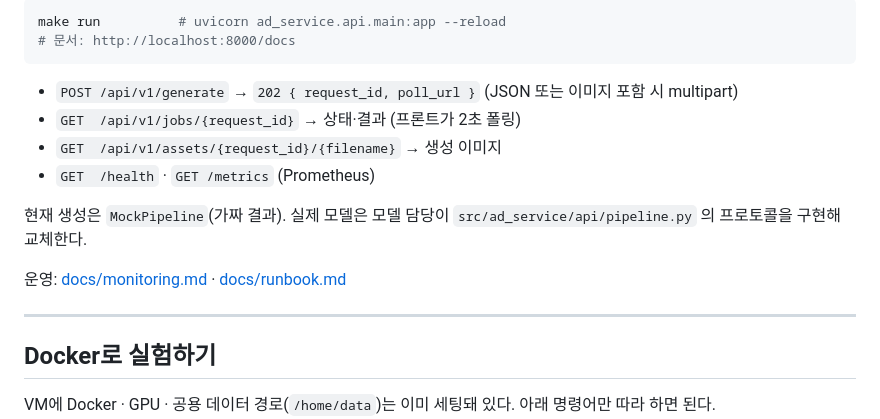
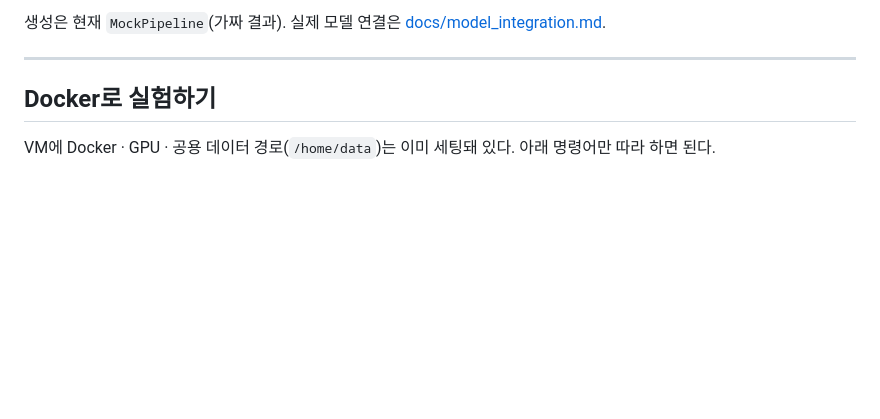
Before and after one commit to aromgu/ad_service, a Markdown page: README.md, the part around one of its changes. Rendered like a GitHub page; blank space fills up the shorter version.

````diff
--- a/README.md
+++ b/README.md
@@ -72,17 +83,5 @@ cp .env.example .env
 
-```bash
-make run          # uvicorn ad_service.api.main:app --reload
-# 문서: http://localhost:8000/docs
-```
-
-- `POST /api/v1/generate` → `202 { request_id, poll_url }` (JSON 또는 이미지 포함 시 multipart)
-- `GET  /api/v1/jobs/{request_id}` → 상태·결과 (프론트가 2초 폴링)
-- `GET  /api/v1/assets/{request_id}/{filename}` → 생성 이미지
-- `GET  /health` · `GET /metrics` (Prometheus)
-
-현재 생성은 `MockPipeline`(가짜 결과). 실제 모델은 모델 담당이 `src/ad_service/api/pipeline.py` 의 프로토콜을 구현해 교체한다.
-
-운영: [docs/monitoring.md](docs/monitoring.md) · [docs/runbook.md](docs/runbook.md)
+생성은 현재 `MockPipeline`(가짜 결과). 실제 모델 연결은 [docs/model_integration.md](docs/model_integration.md).
 
 ---
 
````
Also changed, not shown: other parts of README.md (+52 -41 lines).
